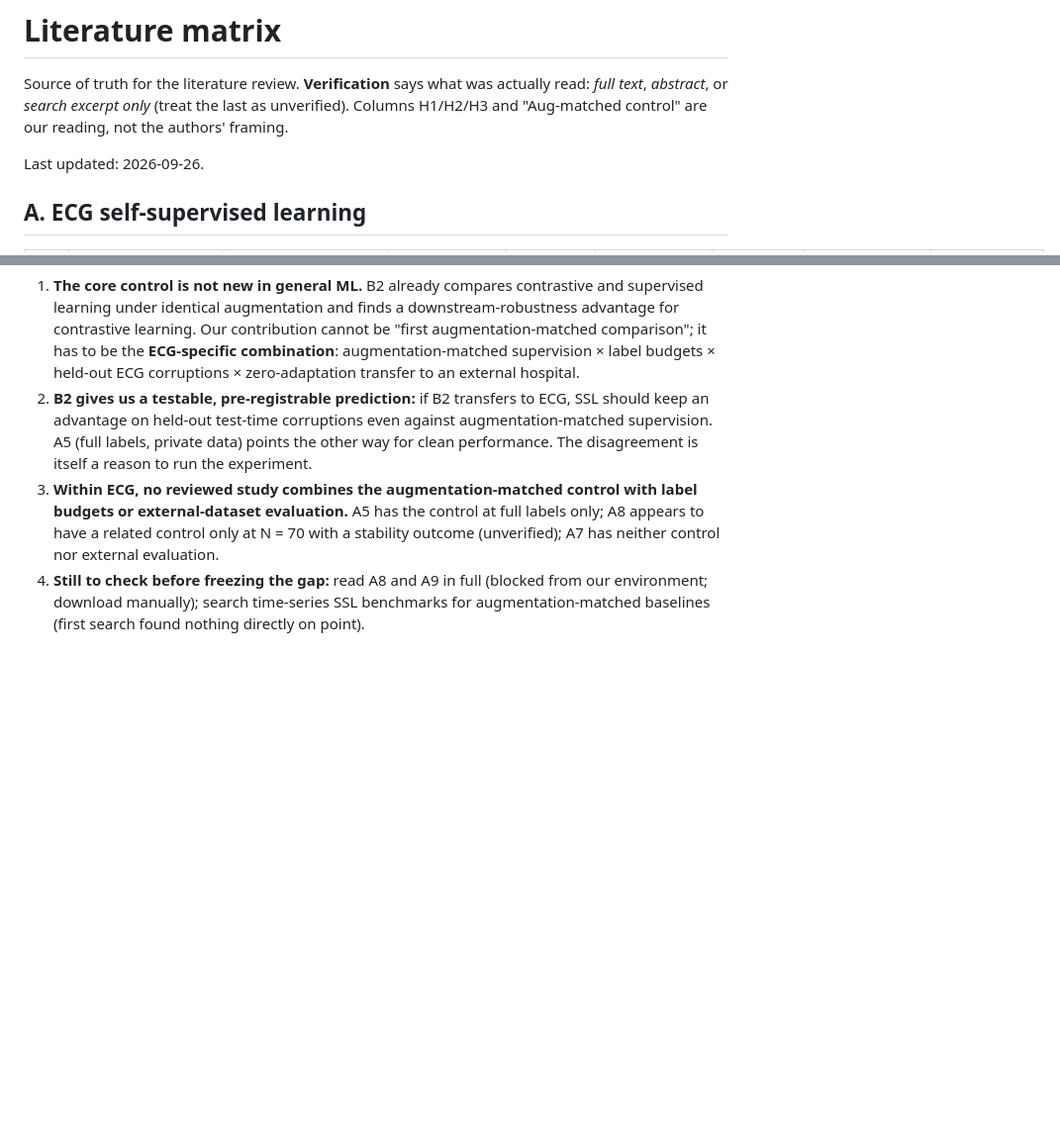
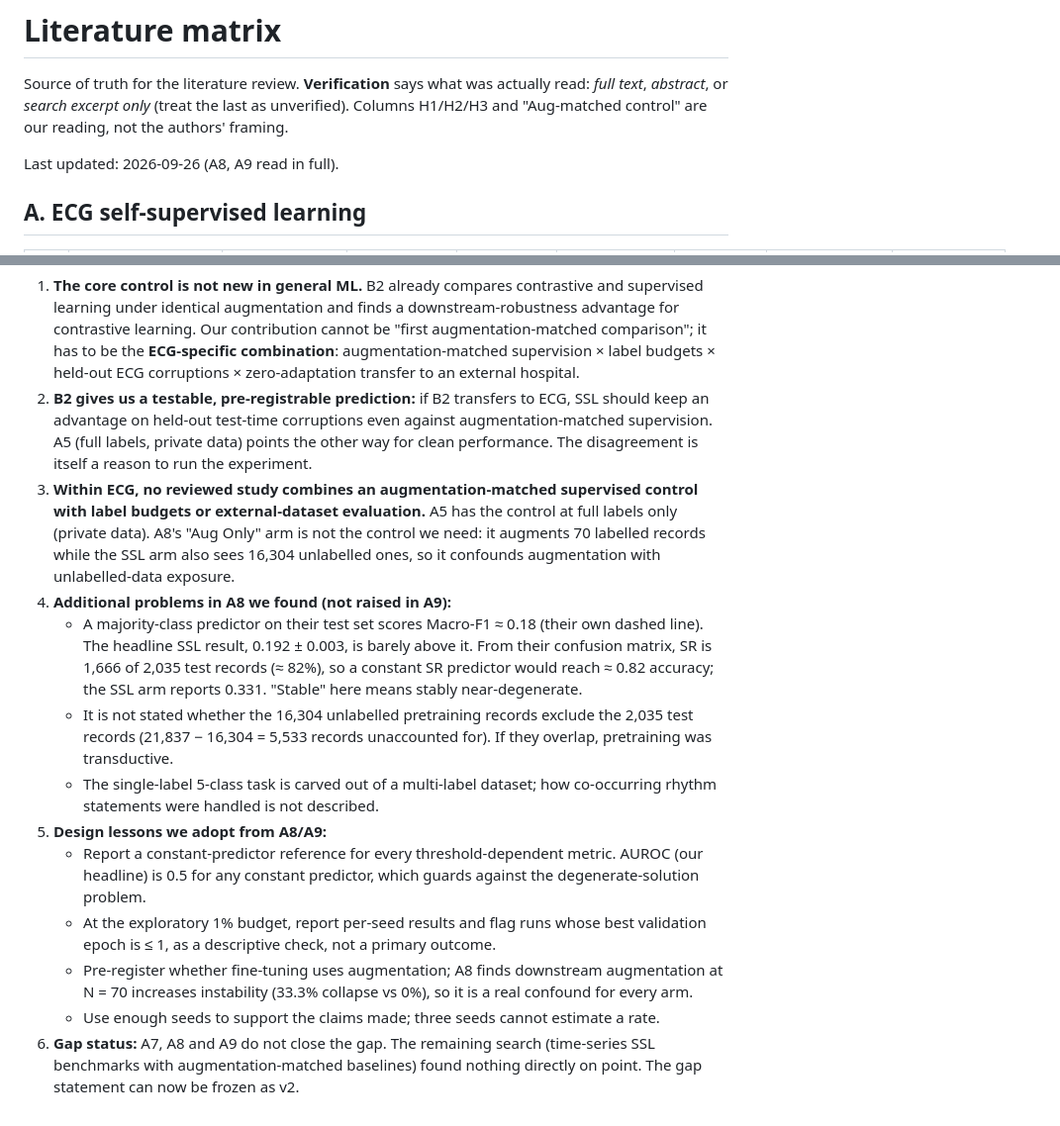
Before and after one commit to Salako07/robust-ecg-ssl, a Markdown page: docs/literature_matrix.md, 2 parts joined by grey strips. Shown at 99% size. GitHub-like rendering; blank space fills up the shorter version.

Commit message:
docs: literature matrix - full-text review of Zeng et al. 2026 and Ahmed et al. letter
Co-Authored-By: Claude Opus 5.5 <noreply@anthropic.com>
Claude-Session: https://claude.ai/code/session_01DV1sXzWKDsaM4a2dHmhXcM

```diff
--- a/docs/literature_matrix.md
+++ b/docs/literature_matrix.md
@@ -4,7 +4,7 @@ Source of truth for the literature review. **Verification** says what was actual
 *full text*, *abstract*, or *search excerpt only* (treat the last as unverified).
 Columns H1/H2/H3 and "Aug-matched control" are our reading, not the authors' framing.
 
-Last updated: 2026-09-26.
+Last updated: 2026-09-26 (A8, A9 read in full).
 
 ## A. ECG self-supervised learning
 
@@ -32,5 +32,14 @@ Last updated: 2026-09-26.
 
 1. **The core control is not new in general ML.** B2 already compares contrastive and supervised learning under identical augmentation and finds a downstream-robustness advantage for contrastive learning. Our contribution cannot be "first augmentation-matched comparison"; it has to be the **ECG-specific combination**: augmentation-matched supervision × label budgets × held-out ECG corruptions × zero-adaptation transfer to an external hospital.
 2. **B2 gives us a testable, pre-registrable prediction:** if B2 transfers to ECG, SSL should keep an advantage on held-out test-time corruptions even against augmentation-matched supervision. A5 (full labels, private data) points the other way for clean performance. The disagreement is itself a reason to run the experiment.
-3. **Within ECG, no reviewed study combines the augmentation-matched control with label budgets or external-dataset evaluation.** A5 has the control at full labels only; A8 appears to have a related control only at N = 70 with a stability outcome (unverified); A7 has neither control nor external evaluation.
-4. **Still to check before freezing the gap:** read A8 and A9 in full (blocked from our environment; download manually); search time-series SSL benchmarks for augmentation-matched baselines (first search found nothing directly on point).
+3. **Within ECG, no reviewed study combines an augmentation-matched supervised control with label budgets or external-dataset evaluation.** A5 has the control at full labels only (private data). A8's "Aug Only" arm is not the control we need: it augments 70 labelled records while the SSL arm also sees 16,304 unlabelled ones, so it confounds augmentation with unlabelled-data exposure.
+4. **Additional problems in A8 we found (not raised in A9):**
+   - A majority-class predictor on their test set scores Macro-F1 ≈ 0.18 (their own dashed line). The headline SSL result, 0.192 ± 0.003, is barely above it. From their confusion matrix, SR is 1,666 of 2,035 test records (≈ 82%), so a constant SR predictor would reach ≈ 0.82 accuracy; the SSL arm reports 0.331. "Stable" here means stably near-degenerate.
+   - It is not stated whether the 16,304 unlabelled pretraining records exclude the 2,035 test records (21,837 − 16,304 = 5,533 records unaccounted for). If they overlap, pretraining was transductive.
+   - The single-label 5-class task is carved out of a multi-label dataset; how co-occurring rhythm statements were handled is not described.
+5. **Design lessons we adopt from A8/A9:**
+   - Report a constant-predictor reference for every threshold-dependent metric. AUROC (our headline) is 0.5 for any constant predictor, which guards against the degenerate-solution problem.
+   - At the exploratory 1% budget, report per-seed results and flag runs whose best validation epoch is ≤ 1, as a descriptive check, not a primary outcome.
+   - Pre-register whether fine-tuning uses augmentation; A8 finds downstream augmentation at N = 70 increases instability (33.3% collapse vs 0%), so it is a real confound for every arm.
+   - Use enough seeds to support the claims made; three seeds cannot estimate a rate.
+6. **Gap status:** A7, A8 and A9 do not close the gap. The remaining search (time-series SSL benchmarks with augmentation-matched baselines) found nothing directly on point. The gap statement can now be frozen as v2.
```
Also changed, not shown: other parts of docs/literature_matrix.md (+2 -2 lines).
